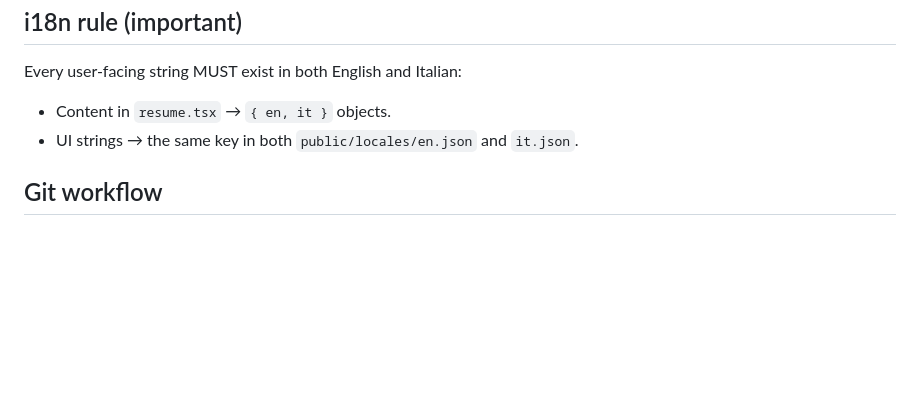
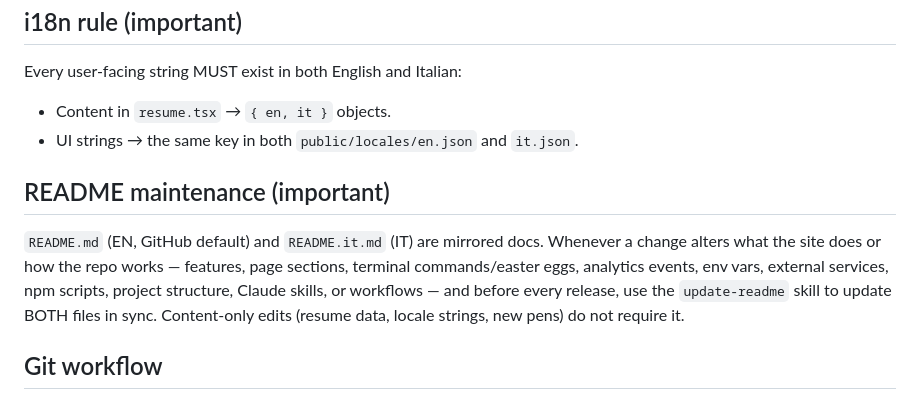
Before and after one commit to DevManfre/web-portfolio, a Markdown page: CLAUDE.md, the part around the change. Rendered like a GitHub page; blank space fills up the shorter version.

Commit message:
🔧 Add update-readme skill, wire README upkeep into CLAUDE.md and release
Co-Authored-By: Claude Fable 5 <noreply@anthropic.com>

```diff
--- a/CLAUDE.md
+++ b/CLAUDE.md
@@ -55,6 +55,16 @@ Every user-facing string MUST exist in both English and Italian:
 - Content in `resume.tsx` → `{ en, it }` objects.
 - UI strings → the same key in both `public/locales/en.json` and `it.json`.
 
+## README maintenance (important)
+
+`README.md` (EN, GitHub default) and `README.it.md` (IT) are mirrored docs.
+Whenever a change alters what the site does or how the repo works — features,
+page sections, terminal commands/easter eggs, analytics events, env vars,
+external services, npm scripts, project structure, Claude skills, or
+workflows — and before every release, use the `update-readme` skill to update
+BOTH files in sync. Content-only edits (resume data, locale strings, new pens)
+do not require it.
+
 ## Git workflow
 
 - Work on `development`. `production` is the release branch — updated only by
```
Also changed, not shown: 2 other files.
